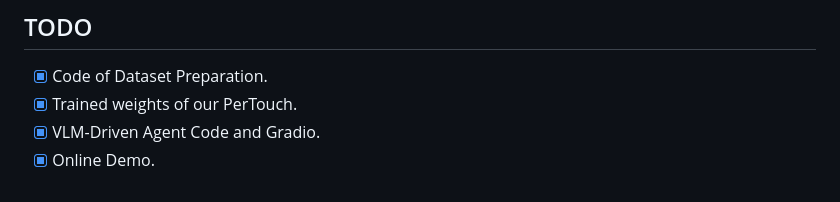
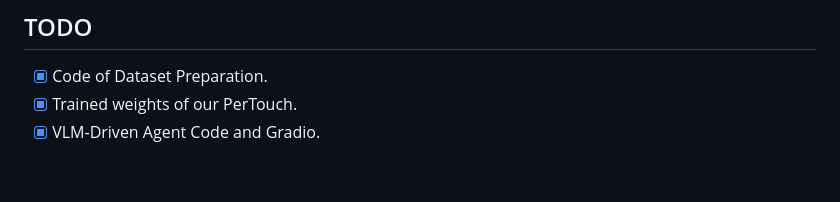
Before and after one commit to Auroral703/PerTouch, a Markdown page: README.md, the part around the change. Drawn GitHub-style.

Commit message:
last push

```diff
--- a/README.md
+++ b/README.md
@@ -163,4 +163,3 @@ If you find our work useful, please consider citing:
 - [x] Code of Dataset Preparation.
 - [x] Trained weights of our PerTouch.
 - [x] VLM-Driven Agent Code and Gradio.
-- [x] Online Demo.
```
